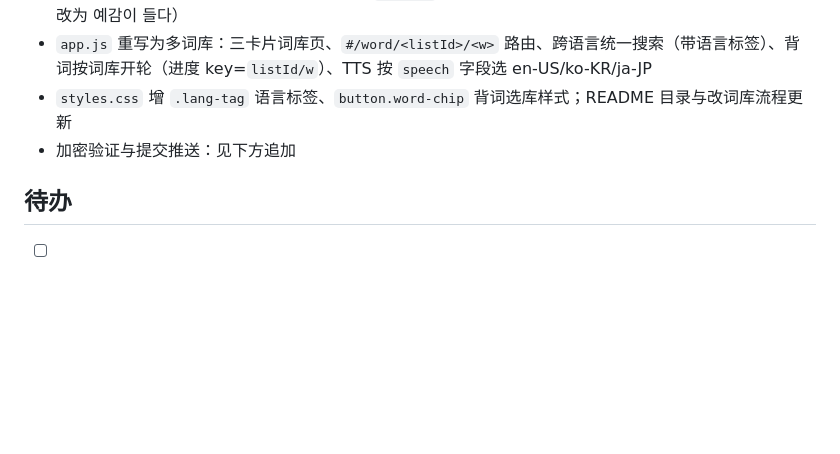
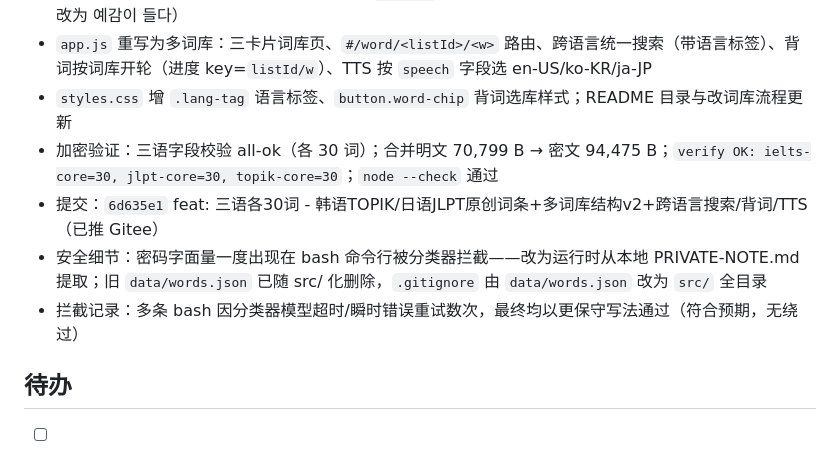
Before and after one commit to mengjianan/Hedgehog, a Markdown page: docs/2026-10-16.md, the part around the change. GitHub-like rendering; blank space fills up the shorter version.

Commit message:
docs: 日志补记三语词库加密验证与提交

```diff
--- a/docs/2026-10-16.md
+++ b/docs/2026-10-16.md
@@ -58,7 +58,10 @@
 - 入库前笔误清理：韩语 싶다 条目混入俄语词 `другого`（已改为正确表述）、느끼다 搭配表漏入编辑批注（已改为 예감이 들다）
 - `app.js` 重写为多词库：三卡片词库页、`#/word/<listId>/<w>` 路由、跨语言统一搜索（带语言标签）、背词按词库开轮（进度 key=`listId/w`）、TTS 按 `speech` 字段选 en-US/ko-KR/ja-JP
 - `styles.css` 增 `.lang-tag` 语言标签、`button.word-chip` 背词选库样式；README 目录与改词库流程更新
-- 加密验证与提交推送：见下方追加
+- 加密验证：三语字段校验 all-ok（各 30 词）；合并明文 70,799 B → 密文 94,475 B；`verify OK: ielts-core=30, jlpt-core=30, topik-core=30`；`node --check` 通过
+- 提交：`6d635e1` feat: 三语各30词 - 韩语TOPIK/日语JLPT原创词条+多词库结构v2+跨语言搜索/背词/TTS（已推 Gitee）
+- 安全细节：密码字面量一度出现在 bash 命令行被分类器拦截——改为运行时从本地 PRIVATE-NOTE.md 提取；旧 `data/words.json` 已随 src/ 化删除，`.gitignore` 由 `data/words.json` 改为 `src/` 全目录
+- 拦截记录：多条 bash 因分类器模型超时/瞬时错误重试数次，最终均以更保守写法通过（符合预期，无绕过）
 
 ## 待办
 
```
